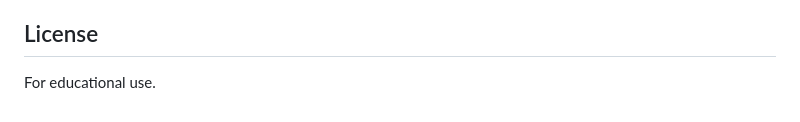
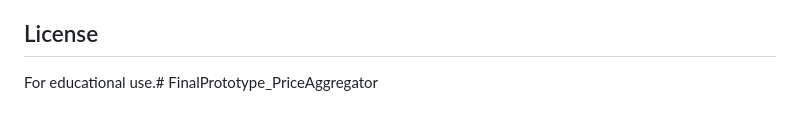
Before and after one commit to Samuel-Muke/competitor-price-tool, a Markdown page: README.md, the part around the change. Drawn GitHub-style.

```diff
--- a/README.md
+++ b/README.md
@@ -108,4 +108,4 @@ competitor_price_tool/
 
 ## License
 
-For educational use.
+For educational use.# FinalPrototype_PriceAggregator
```
